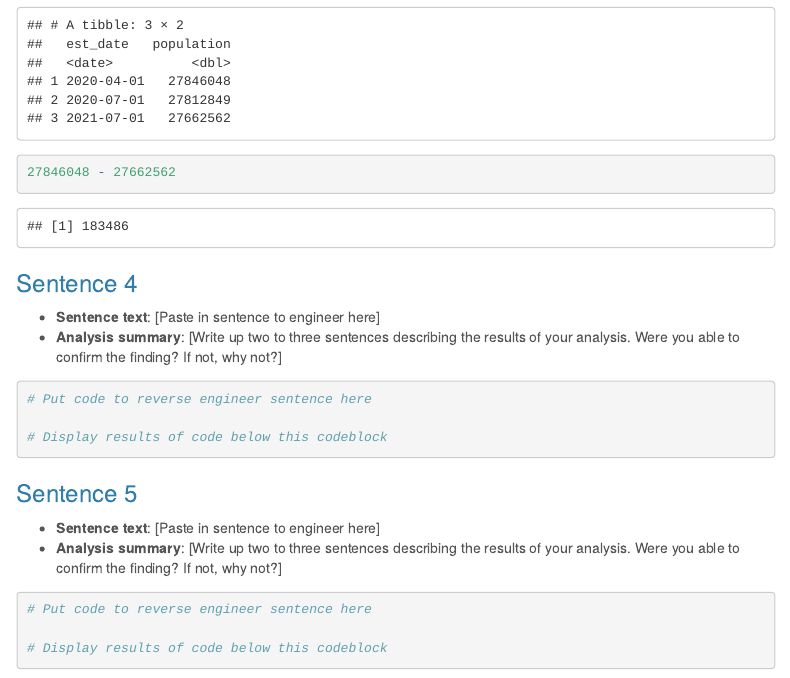
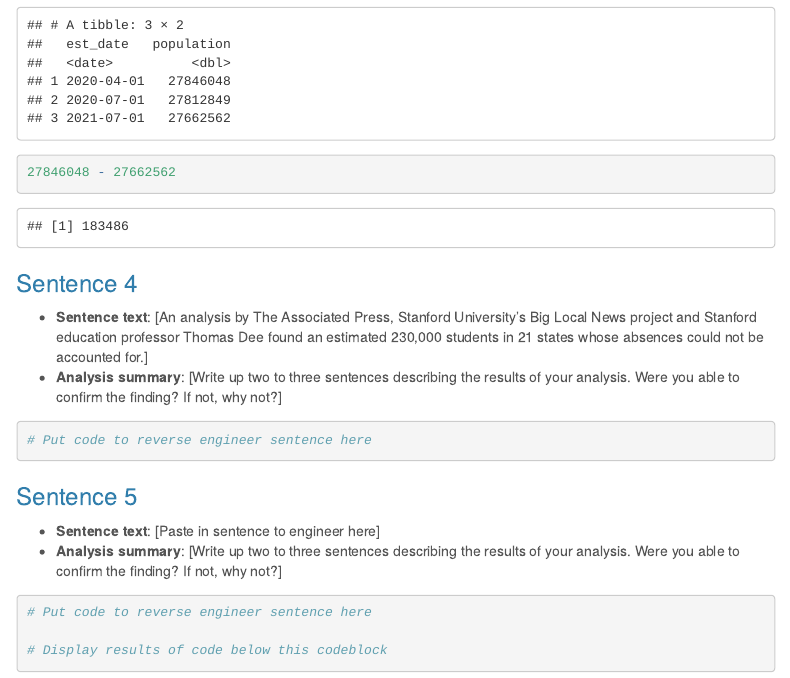
Before and after one commit to MehediMarof/JOUR-472-772-AssignmentsMarof, an R Markdown document (Reverse/group4_liu.Rmd): the page in a window 1100 px wide, from 2970 px down. Rendered offline with R 4.5, knitr and Pandoc, with nearby package versions; menus at the side of the page are left out; long lines of code are wrapped; column names are cleaned by a stand-in for the janitor package.

Commit message:
Update group4_liu.Rmd

````diff
--- a/Reverse/group4_liu.Rmd
+++ b/Reverse/group4_liu.Rmd
@@ -112,13 +112,13 @@ population_by_age|>
 
 ### Sentence 4
 
--   **Sentence text**: [Paste in sentence to engineer here]
+-   **Sentence text**: [An analysis by The Associated Press, Stanford University’s Big Local News project and Stanford education professor Thomas Dee found an estimated 230,000 students in 21 states whose absences could not be accounted for.]
 -   **Analysis summary**: [Write up two to three sentences describing the results of your analysis. Were you able to confirm the finding? If not, why not?]
 
 ```{r}
 # Put code to reverse engineer sentence here
 
-# Display results of code below this codeblock
+
 
 ```
 
````
